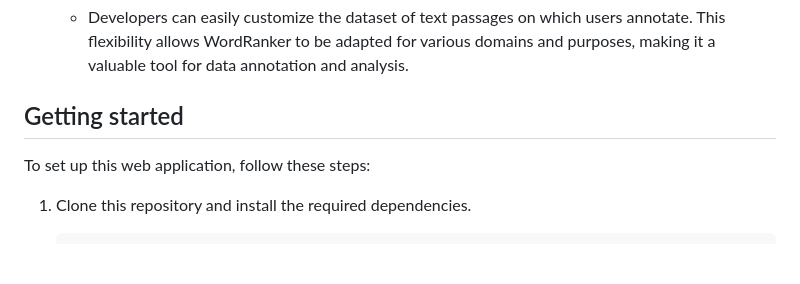
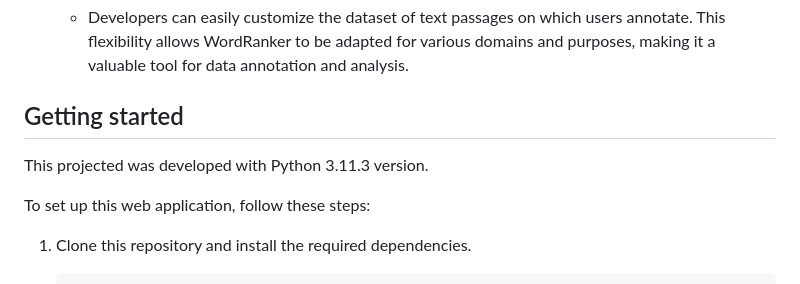
Before and after one commit to adam-osusky/wir, a Markdown page: README.md, the part around the change. Rendered like a GitHub page; blank space fills up the shorter version.

Commit message:
Add python version to readme

```diff
--- a/README.md
+++ b/README.md
@@ -18,6 +18,8 @@ Features:
 
 
 ## Getting started
+This projected was developed with Python 3.11.3 version.
+
 To set up this web application, follow these steps:
 
 1. Clone this repository and install the required dependencies.
```
